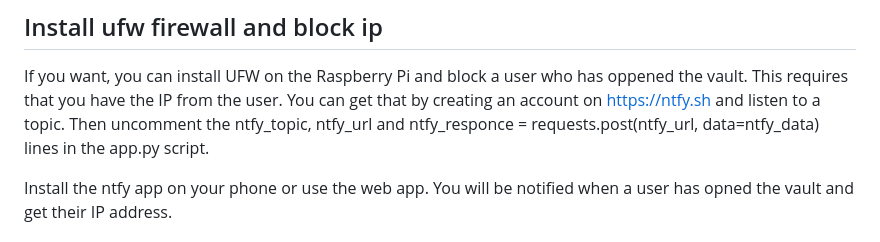
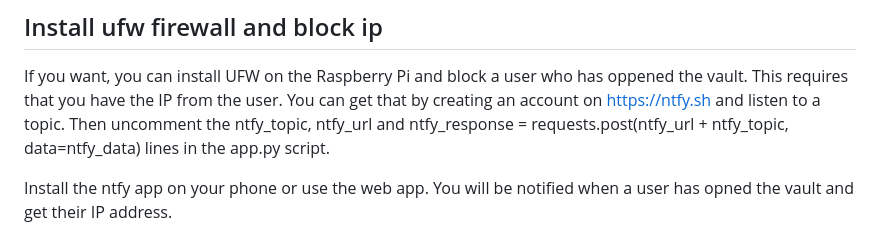
Before and after one commit to AleksHolland84/Lego_vault, a Markdown page: README.md, the part around the change. Drawn GitHub-style.

```diff
--- a/README.md
+++ b/README.md
@@ -100,7 +100,7 @@ sudo systemctl enable lego_vault.service
 ## Install ufw firewall and block ip
 If you want, you can install UFW on the Raspberry Pi and block a user who has oppened the vault.
 This requires that you have the IP from the user. You can get that by creating an account on https://ntfy.sh and listen to a topic.
-Then uncomment the ntfy_topic, ntfy_url and ntfy_responce = requests.post(ntfy_url, data=ntfy_data) lines in the app.py script.
+Then uncomment the ntfy_topic, ntfy_url and ntfy_response = requests.post(ntfy_url + ntfy_topic, data=ntfy_data) lines in the app.py script.
 
 Install the ntfy app on your phone or use the web app.
 You will be notified when a user has opned the vault and get their IP address.
```
